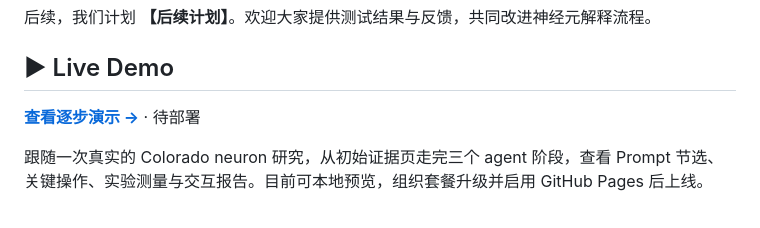
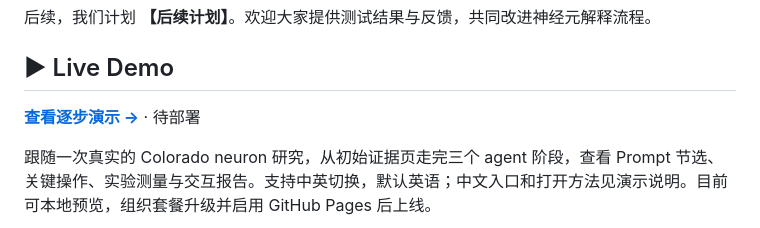
Before and after one commit to RUC-TrustworthyAI/Neuron-Microscope, a Markdown page: README_zh.md, the part around one of its changes. Drawn GitHub-style.

```diff
--- a/README_zh.md
+++ b/README_zh.md
@@ -40,3 +40,3 @@
 
-跟随一次真实的 Colorado neuron 研究，从初始证据页走完三个 agent 阶段，查看 Prompt 节选、关键操作、实验测量与交互报告。目前可本地预览，组织套餐升级并启用 GitHub Pages 后上线。
+跟随一次真实的 Colorado neuron 研究，从初始证据页走完三个 agent 阶段，查看 Prompt 节选、关键操作、实验测量与交互报告。支持中英切换，默认英语；中文入口和打开方法见演示说明。目前可本地预览，组织套餐升级并启用 GitHub Pages 后上线。
 
```
Also changed, not shown: other parts of README_zh.md (+3 -3 lines), README.md (+2 -2 lines), docs/live-demo.md (+7 -11 lines), docs/live-demo_zh.md (added, +47 -0 lines), assets/live-demo-cover.jpg (deleted), assets/live-demo-en.png (added), assets/live-demo-zh.png (added), 4 other files.
